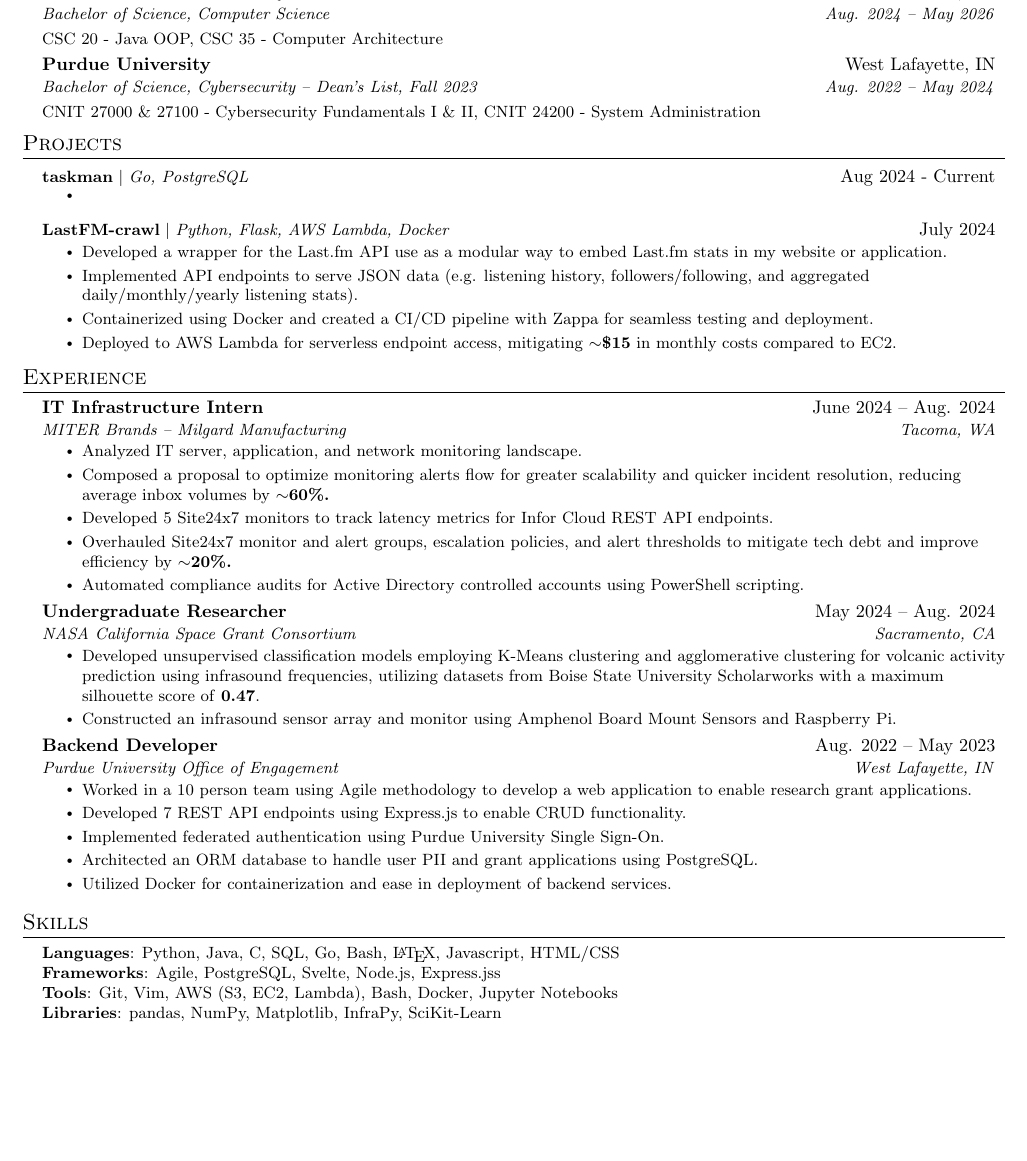
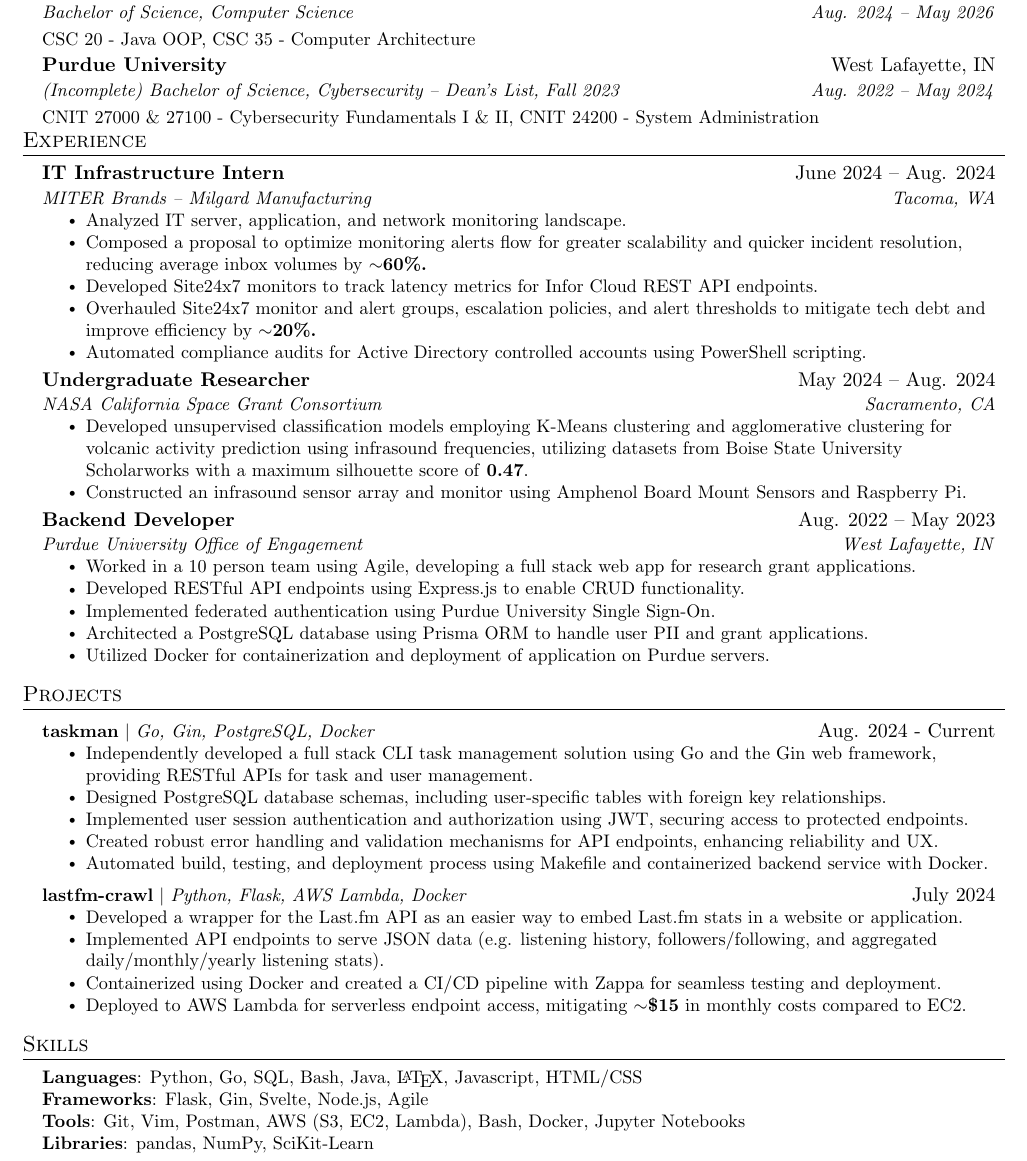
Before and after one commit to arnavsurve/resume, a LaTeX CV (arnav-surve-resume.tex): part of the page, cut so that both start at the same text, the shorter picture padded with empty space. Compiled offline with pdfLaTeX.

Commit message:
Added taskman project

```diff
--- a/arnav-surve-resume.tex
+++ b/arnav-surve-resume.tex
@@ -3,7 +3,7 @@
 % License : MIT
 %------------------------
 
-\documentclass[letterpaper,10pt]{article}
+\documentclass[letterpaper,11pt]{article}
 
 \usepackage{latexsym}
 \usepackage[empty]{fullpage}
@@ -132,29 +132,9 @@
 
     \resumeSubheading
       {Purdue University}{West Lafayette, IN}
-      {Bachelor of Science, Cybersecurity -- Dean's List, Fall 2023}{Aug. 2022 -- May 2024}
+      {(Incomplete) Bachelor of Science, Cybersecurity -- Dean's List, Fall 2023}{Aug. 2022 -- May 2024}
       \resumeProjectHeading
       {CNIT 27000 \& 27100 - Cybersecurity Fundamentals I \& II, CNIT 24200 - System Administration}{}
-  \resumeSubHeadingListEnd
-
-
-% -----------PROJECTS-----------
-\section{Projects}
-  \resumeSubHeadingListStart
-    \resumeProjectHeading
-        {\textbf{taskman} $|$ \emph{Go, PostgreSQL}}{Aug 2024 - Current}
-        \resumeItemListStart
-          \resumeItem{}
-        \resumeItemListEnd
-
-    \resumeProjectHeading
-        {\textbf{LastFM-crawl} $|$ \emph{Python, Flask, AWS Lambda, Docker}}{July 2024}
-        \resumeItemListStart
-          \resumeItem{Developed a wrapper for the Last.fm API use as a modular way to embed Last.fm stats in my website or application.}
-          \resumeItem{Implemented API endpoints to serve JSON data (e.g. listening history, followers/following, and aggregated daily/monthly/yearly listening stats).}
-          \resumeItem{Containerized using Docker and created a CI/CD pipeline with Zappa for seamless testing and deployment.}
-          \resumeItem{Deployed to AWS Lambda for serverless endpoint access, mitigating \textbf{$\sim$\$15} in monthly costs compared to EC2.}
-        \resumeItemListEnd
   \resumeSubHeadingListEnd
 
 \vspace{-12pt}
@@ -169,7 +149,7 @@
       \resumeItemListStart
         \resumeItem{Analyzed IT server, application, and network monitoring landscape.}
         \resumeItem{Composed a proposal to optimize monitoring alerts flow for greater scalability and quicker incident resolution, reducing average inbox volumes by \textbf{$\sim$60\%.}}
-        \resumeItem{Developed 5 Site24x7 monitors to track latency metrics for Infor Cloud REST API endpoints.}
+        \resumeItem{Developed Site24x7 monitors to track latency metrics for Infor Cloud REST API endpoints.}
         \resumeItem{Overhauled Site24x7 monitor and alert groups, escalation policies, and alert thresholds to mitigate tech debt and improve efficiency by \textbf{$\sim$20\%.}}
         \resumeItem{Automated compliance audits for Active Directory controlled accounts using PowerShell scripting.}
       \resumeItemListEnd
@@ -196,11 +176,11 @@
       {Backend Developer}{Aug. 2022 -- May 2023}
       {Purdue University Office of Engagement}{West Lafayette, IN}
       \resumeItemListStart
-      \resumeItem{Worked in a 10 person team using Agile methodology to develop a web application to enable research grant applications.}
-      \resumeItem{Developed 7 REST API endpoints using Express.js to enable CRUD functionality.}
+      \resumeItem{Worked in a 10 person team using Agile, developing a full stack web app for research grant applications.}
+      \resumeItem{Developed RESTful API endpoints using Express.js to enable CRUD functionality.}
       \resumeItem{Implemented federated authentication using Purdue University Single Sign-On.}
-        \resumeItem{Architected an ORM database to handle user PII and grant applications using PostgreSQL.}
-        \resumeItem{Utilized Docker for containerization and ease in deployment of backend services.}
+        \resumeItem{Architected a PostgreSQL database using Prisma ORM to handle user PII and grant applications.}
+        \resumeItem{Utilized Docker for containerization and deployment of application on Purdue servers.}
       \resumeItemListEnd
 
     % \resumeSubheading
@@ -214,16 +194,41 @@
 
   \resumeSubHeadingListEnd
 
+% -----------PROJECTS-----------
+\section{Projects}
+  \resumeSubHeadingListStart
+    \resumeProjectHeading
+        {\textbf{taskman} $|$ \emph{Go, Gin, PostgreSQL, Docker}}{Aug. 2024 - Current}
+        \resumeItemListStart
+          \resumeItem{Independently developed a full stack CLI task management solution using Go and the Gin web framework,
+            providing RESTful APIs for task and user management.}
+          \resumeItem{Designed PostgreSQL database schemas, including user-specific tables with foreign key relationships.}
+          \resumeItem{Implemented user session authentication and authorization using JWT, securing access to protected endpoints.}
+          \resumeItem{Created robust error handling and validation mechanisms for API endpoints, enhancing reliability and UX.}
+          \resumeItem{Automated build, testing, and deployment process using Makefile and containerized backend service with Docker.}
+        \resumeItemListEnd
+
+    \resumeProjectHeading
+        {\textbf{lastfm-crawl} $|$ \emph{Python, Flask, AWS Lambda, Docker}}{July 2024}
+        \resumeItemListStart
+          \resumeItem{Developed a wrapper for the Last.fm API as an easier way to embed Last.fm stats in a website or application.}
+          \resumeItem{Implemented API endpoints to serve JSON data (e.g. listening history, followers/following, and aggregated daily/monthly/yearly listening stats).}
+          \resumeItem{Containerized using Docker and created a CI/CD pipeline with Zappa for seamless testing and deployment.}
+          \resumeItem{Deployed to AWS Lambda for serverless endpoint access, mitigating \textbf{$\sim$\$15} in monthly costs compared to EC2.}
+        \resumeItemListEnd
+  \resumeSubHeadingListEnd
+
+
 
 %
 %-----------SKILLS-----------
 \section{Skills}
  \begin{itemize}[leftmargin=0.15in, label={}]
     \small{\item{
-     \textbf{Languages}{: Python, Java, C, SQL, Go, Bash, \LaTeX, Javascript, HTML/CSS} \\
-     \textbf{Frameworks}{: Agile, PostgreSQL, Svelte, Node.js, Express.jss} \\
-     \textbf{Tools}{: Git, Vim, AWS (S3, EC2, Lambda), Bash, Docker, Jupyter Notebooks} \\
-     \textbf{Libraries}{: pandas, NumPy, Matplotlib, InfraPy, SciKit-Learn}
+     \textbf{Languages}{: Python, Go, SQL, Bash, Java, \LaTeX, Javascript, HTML/CSS} \\
+     \textbf{Frameworks}{: Flask, Gin, Svelte, Node.js, Agile} \\
+     \textbf{Tools}{: Git, Vim, Postman, AWS (S3, EC2, Lambda), Bash, Docker, Jupyter Notebooks} \\
+     \textbf{Libraries}{: pandas, NumPy, SciKit-Learn}
     }}
  \end{itemize}
 
```
Also changed, not shown: arnav-surve-resume.pdf, 3 other files.
